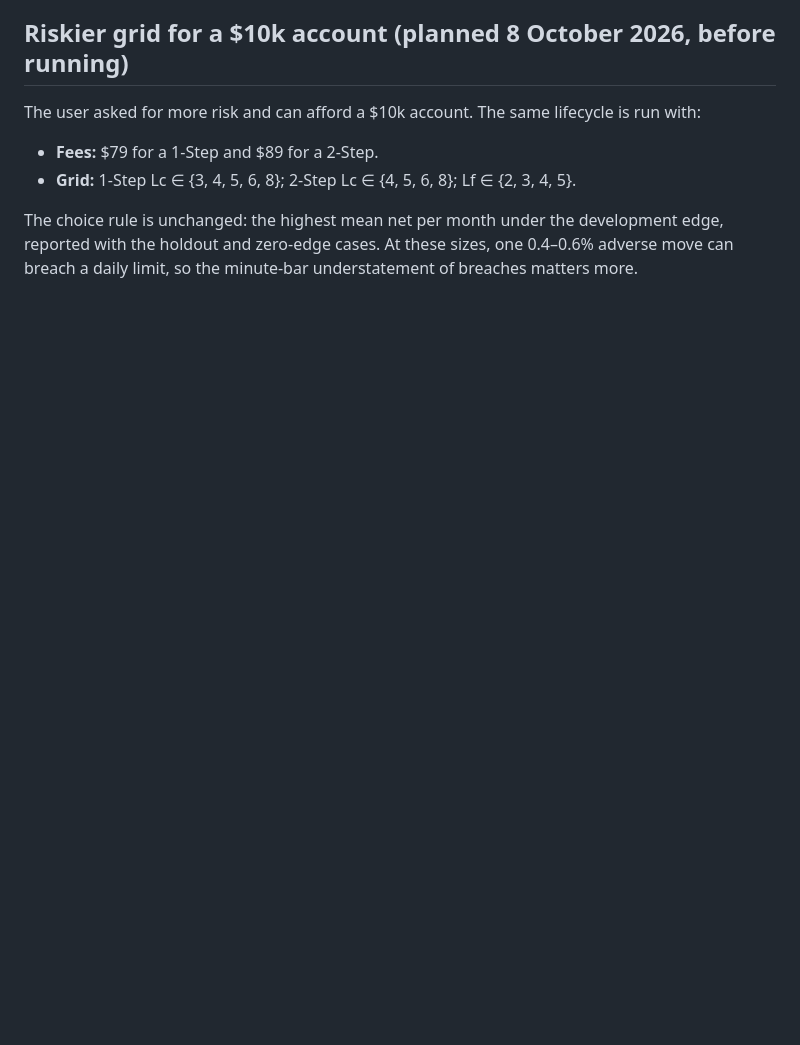
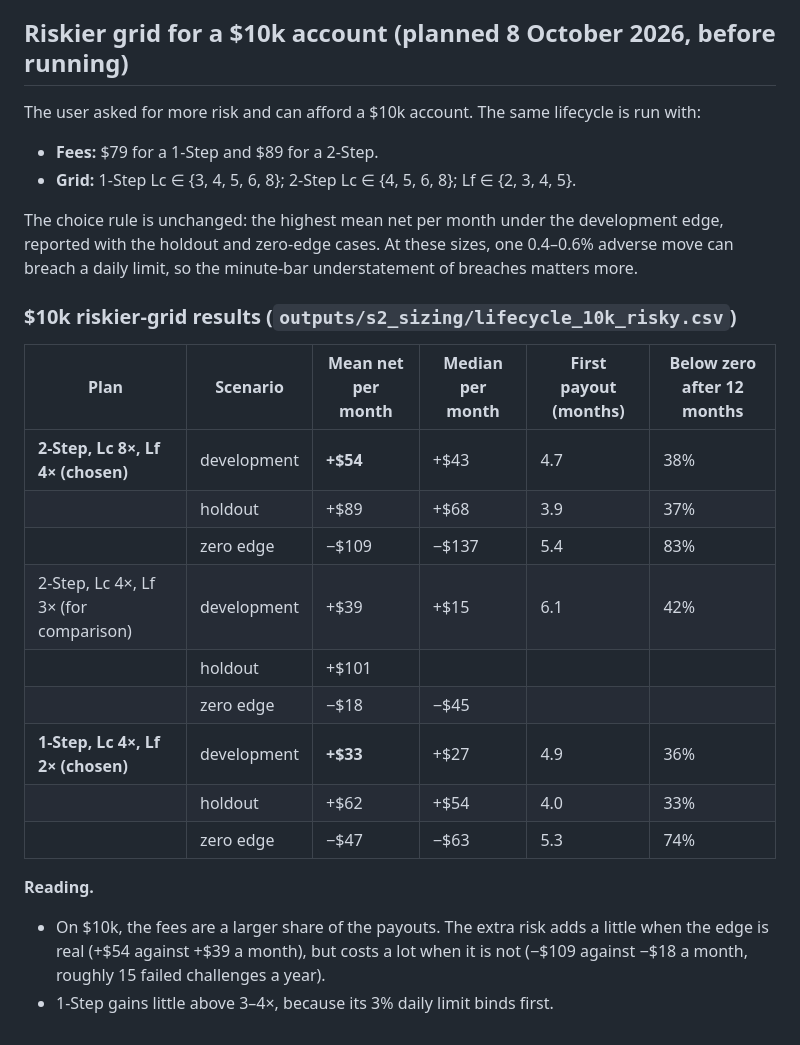
Before and after one commit to xantugs/trading-research, a Markdown page: docs/S2_FTMO_SIZING.md, the part around the change. Drawn GitHub-style; blank space fills up the shorter version.

Commit message:
Record the $10k riskier lifecycle: about +$30-100 a month if the edge is real

```diff
--- a/docs/S2_FTMO_SIZING.md
+++ b/docs/S2_FTMO_SIZING.md
@@ -152,3 +152,23 @@ The user asked for more risk and can afford a $10k account. The same lifecycle i
 The choice rule is unchanged: the highest mean net per month under the development edge,
 reported with the holdout and zero-edge cases. At these sizes, one 0.4–0.6% adverse move
 can breach a daily limit, so the minute-bar understatement of breaches matters more.
+
+### $10k riskier-grid results (`outputs/s2_sizing/lifecycle_10k_risky.csv`)
+
+| Plan | Scenario | Mean net per month | Median per month | First payout (months) | Below zero after 12 months |
+|---|---|---|---|---|---|
+| **2-Step, Lc 8×, Lf 4× (chosen)** | development | **+$54** | +$43 | 4.7 | 38% |
+| | holdout | +$89 | +$68 | 3.9 | 37% |
+| | zero edge | −$109 | −$137 | 5.4 | 83% |
+| 2-Step, Lc 4×, Lf 3× (for comparison) | development | +$39 | +$15 | 6.1 | 42% |
+| | holdout | +$101 | | | |
+| | zero edge | −$18 | −$45 | | |
+| **1-Step, Lc 4×, Lf 2× (chosen)** | development | **+$33** | +$27 | 4.9 | 36% |
+| | holdout | +$62 | +$54 | 4.0 | 33% |
+| | zero edge | −$47 | −$63 | 5.3 | 74% |
+
+**Reading.**
+- On $10k, the fees are a larger share of the payouts. The extra risk adds a little when
+  the edge is real (+$54 against +$39 a month), but costs a lot when it is not (−$109
+  against −$18 a month, roughly 15 failed challenges a year).
+- 1-Step gains little above 3–4×, because its 3% daily limit binds first.
```
